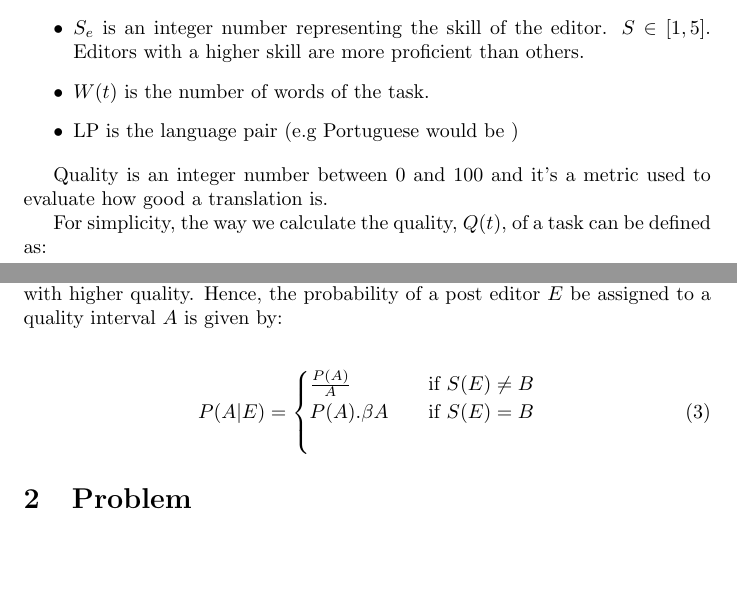
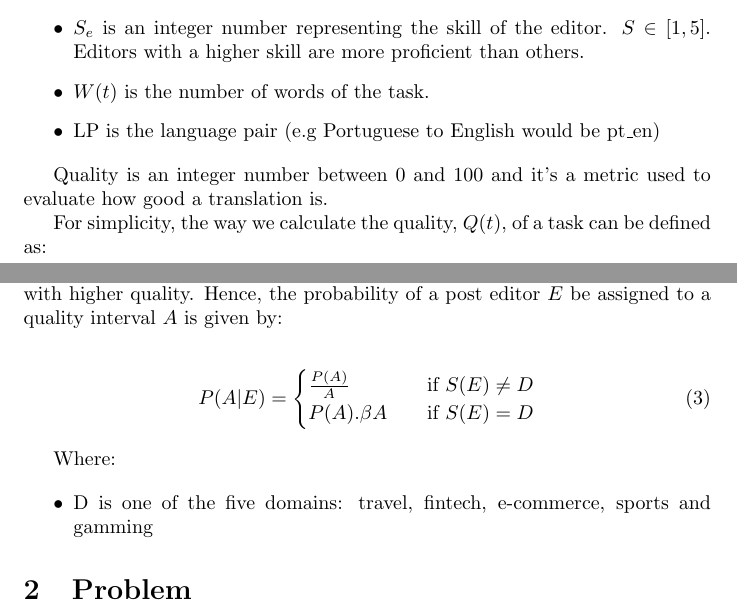
Before and after one commit to Unbabel/data-science-challenge, a LaTeX document (challenge.tex): two parts of pages 1 and 2 of 3 before the commit and two parts of pages 1 and 2 of 4 after it, joined at a grey line, cut so that both start at the same text, the shorter picture padded with empty space. Compiled offline with pdfLaTeX.

Commit message:
Fix typos and improve consistency of the problem

```diff
--- a/challenge.tex
+++ b/challenge.tex
@@ -36,7 +36,7 @@ Where:
 \item $\alpha$, $\beta$ and $\Gamma$ are constants
 \item $S_e$ is an integer number representing the skill of the editor. $S \in [1,5]$. Editors with a higher skill are more proficient than others.
 \item $W(t)$ is the number of words of the task.
-\item LP is the language pair (e.g Portuguese would be )
+\item LP is the language pair (e.g Portuguese to English would be pt\_en)
 \end{itemize}
 
 
@@ -65,10 +65,16 @@ The selection of the quality interval should take in consideration the skill of
 \begin{align}
 P(A | E) =
   \begin{cases}
-    \frac{P(A)}{A}      & \quad \text{if } S(E) \neq B  \\
-    P(A) . \beta A         & \quad \text{if } S(E) = B  \\  \\
+    \frac{P(A)}{A}      & \quad \text{if } S(E) \neq D  \\
+    P(A) . \beta A         & \quad \text{if } S(E) = D  \\
   \end{cases}
 \end{align}
+
+Where:
+
+\begin{itemize}
+\item D is one of the five domains: travel, fintech, e-commerce, sports and gamming
+\end{itemize}
 
 
 \section{Problem}
```
Also changed, not shown: challenge.pdf.
